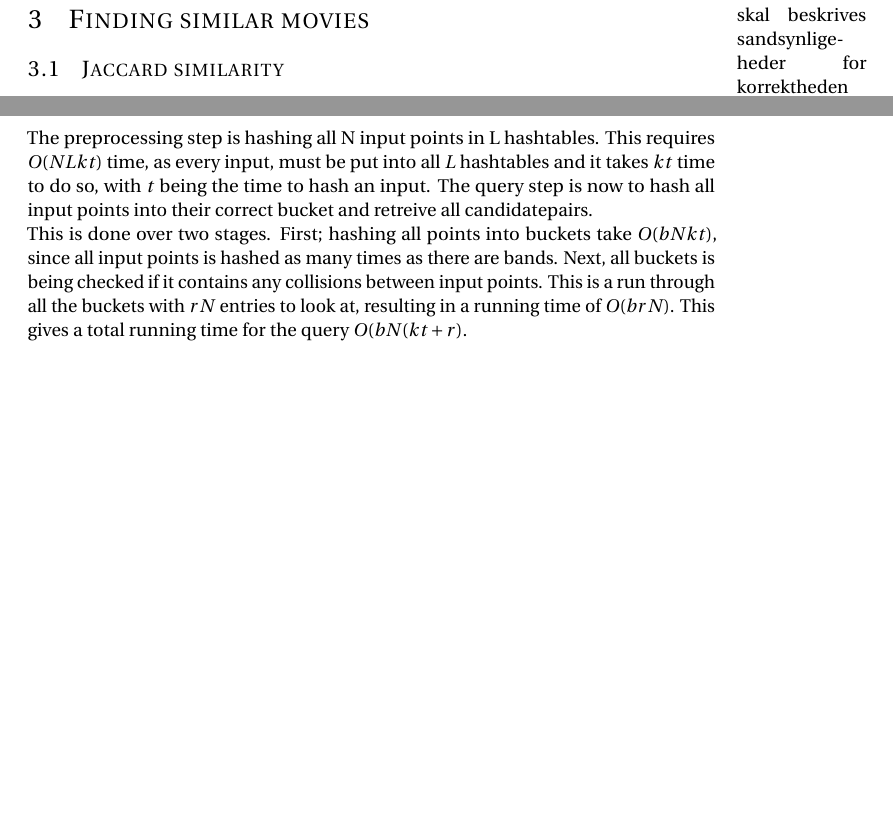
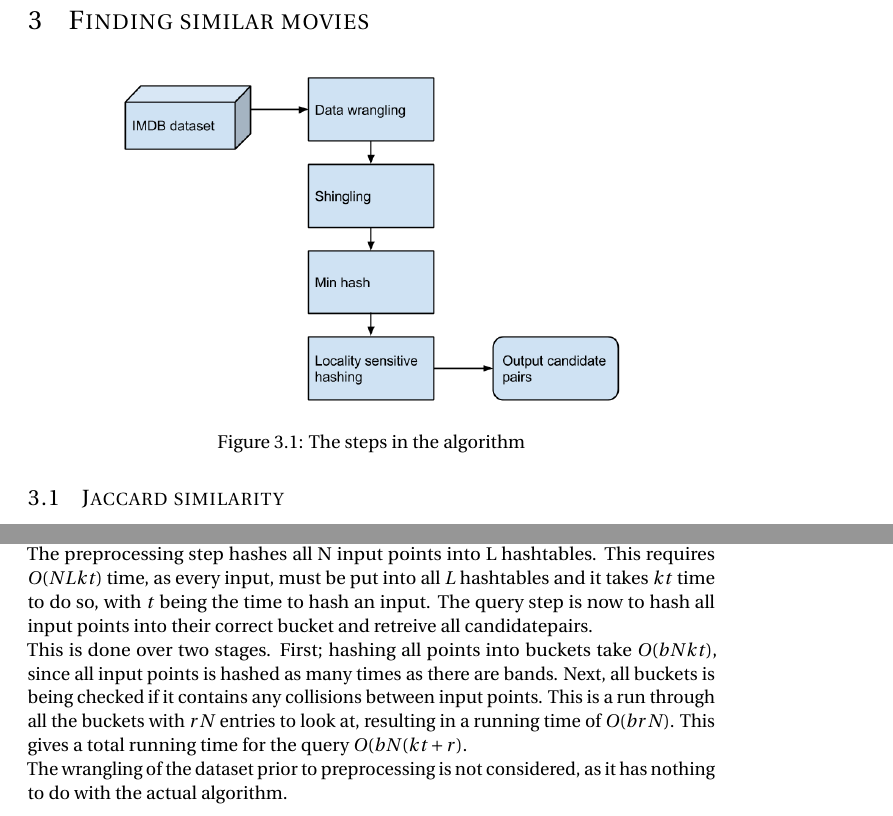
Before and after one commit to markthor/AlgorithmDesign, a LaTeX document (Documentation/preamble.tex, which reads Documentation/ch/Most_similar_movies.tex): two parts of pages 5 and 10 of 14 before the commit and two parts of pages 6 and 10 of 16 after it, joined at a grey line, cut so that both start at the same text, the shorter picture padded with empty space. Compiled offline with pdfLaTeX.

Commit message:
Implmentation now considers title. Added time complexity and applications sections

```diff
--- a/Documentation/ch/Most_similar_movies.tex
+++ b/Documentation/ch/Most_similar_movies.tex
@@ -1,6 +1,11 @@
 % !TEX root = ../preamble.tex
 \section{Finding similar movies}
-
+	\begin{figure}[H]
+	\centering
+	\includegraphics[width=250px]{img/Similaritysearchdiagram.png}
+	\caption{The steps in the algorithm}
+	\label{fig:p_graph}
+\end{figure}
 \subsection{Jaccard similarity}
 Movie similarity is defined as Jaccard similarity of sets of a subset of movie attributes. Given two sets \textit{A} and \textit{B} the Jaccard similarity coefficient, \textit{j}, is defined as \(j = \frac{|A \cap B|}{|A \cup B|}\). \\ \\
 The attributes considered when measuring similarity is title, genres, actors and directors. A set of actors is the identifiers of the actors having roles in the movie, a set of directors is the identifiers of the directors, and a set of genres is the names of the genres of the movie. The set that movie similarity is measured from is the union of all these sets as well as the title of the movie and is denoted \textit{C}.
@@ -84,4 +89,5 @@ Figure ~\ref{fig:false_graph} visualises the connection between \(b\), \(r\), \(
 The time complexity of similarity search can be split into two parts, the preprocessing and the actual time to run a query after the preprocessing.\\
-The preprocessing step is hashing all N input points in L hashtables. This requires \(O(NLkt)\) time, as every input, must be put into all \(L\) hashtables and it takes \(kt\) time to do so, with \(t\) being the time to hash an input. The query step is
+The preprocessing step hashes all N input points into L hashtables. This requires \(O(NLkt)\) time, as every input, must be put into all \(L\) hashtables and it takes \(kt\) time to do so, with \(t\) being the time to hash an input. The query step is
 now to hash all input points into their correct bucket and retreive all candidatepairs. \\
-This is done over two stages. First; hashing all points into buckets take \(O(bNkt)\), since all input points is hashed as many times as there are bands. Next, all buckets is being checked if it contains any collisions between input points. This is a run through all the buckets with \(rN\) entries to look at, resulting in a running time of \(O(brN)\). This gives a total running time for the query \(O(bN(kt+r)\).
+This is done over two stages. First; hashing all points into buckets take \(O(bNkt)\), since all input points is hashed as many times as there are bands. Next, all buckets is being checked if it contains any collisions between input points. This is a run through all the buckets with \(rN\) entries to look at, resulting in a running time of \(O(brN)\). This gives a total running time for the query \(O(bN(kt+r)\). \\
+The wrangling of the dataset prior to preprocessing is not considered, as it has nothing to do with the actual algorithm.
```
Also changed, not shown: Documentation/ch/Implementation.tex (+7 -0 lines), Documentation/img/Similaritysearchdiagram.png (added), Documentation/ch/Most_similar_movies.tex (2 more changed lines), 2 other files.
